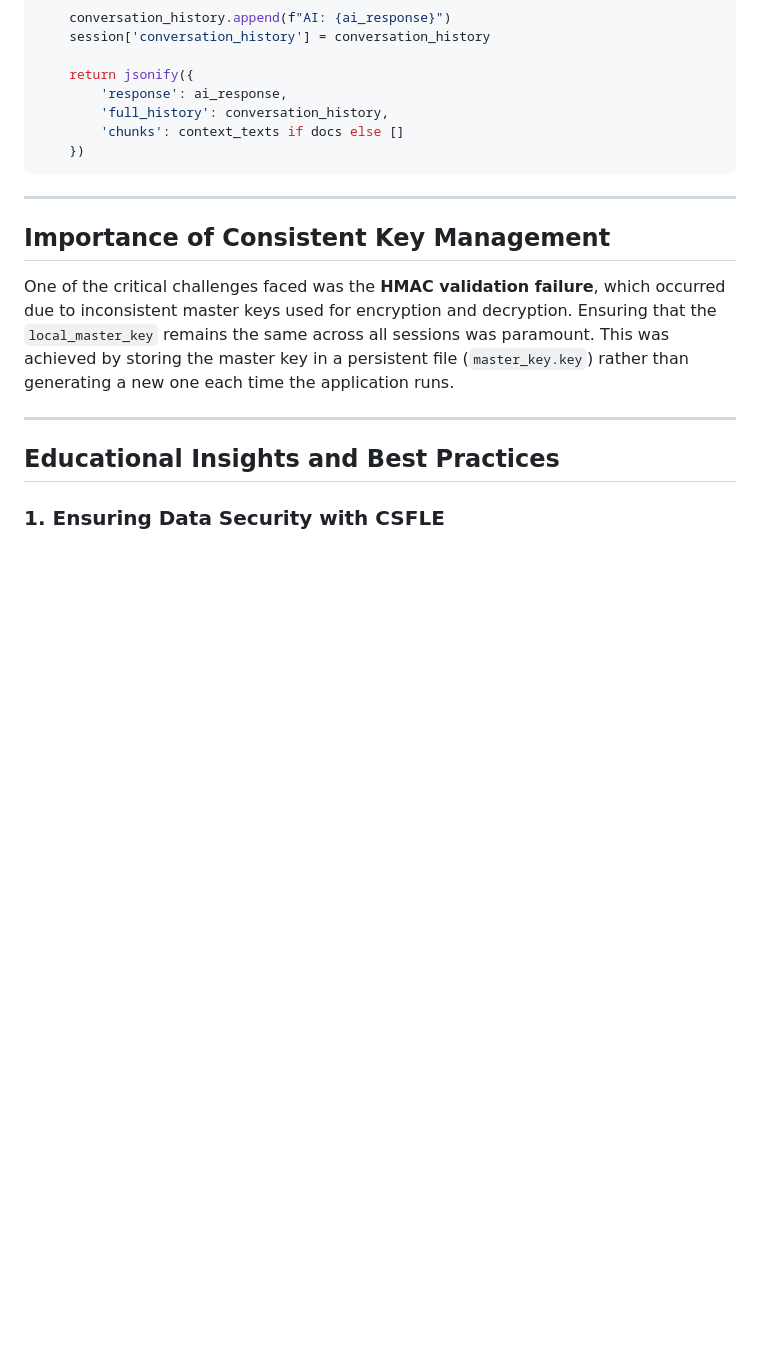
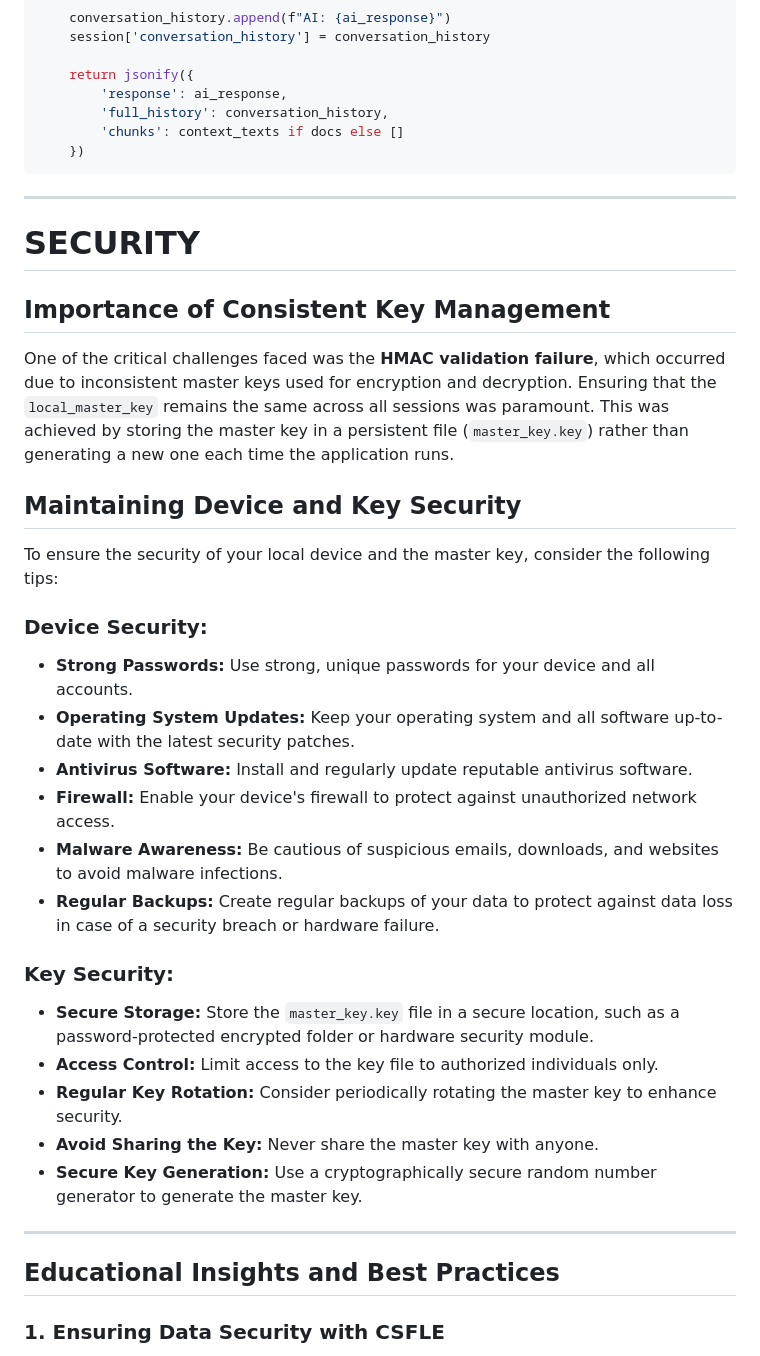
Before and after one commit to ranfysvalle02/crypto-rag-chat, a Markdown page: README.md, the part around the change. GitHub-like rendering; blank space fills up the shorter version.

```diff
--- a/README.md
+++ b/README.md
@@ -259,9 +259,32 @@ def chat():
 
 ---
 
+# SECURITY
+
 ## **Importance of Consistent Key Management**
 
 One of the critical challenges faced was the **HMAC validation failure**, which occurred due to inconsistent master keys used for encryption and decryption. Ensuring that the `local_master_key` remains the same across all sessions was paramount. This was achieved by storing the master key in a persistent file (`master_key.key`) rather than generating a new one each time the application runs.
+
+## Maintaining Device and Key Security
+
+To ensure the security of your local device and the master key, consider the following tips:
+
+### Device Security:
+
+* **Strong Passwords:** Use strong, unique passwords for your device and all accounts.
+* **Operating System Updates:** Keep your operating system and all software up-to-date with the latest security patches.
+* **Antivirus Software:** Install and regularly update reputable antivirus software.
+* **Firewall:** Enable your device's firewall to protect against unauthorized network access.
+* **Malware Awareness:** Be cautious of suspicious emails, downloads, and websites to avoid malware infections.
+* **Regular Backups:** Create regular backups of your data to protect against data loss in case of a security breach or hardware failure.
+
+### Key Security:
+
+* **Secure Storage:** Store the `master_key.key` file in a secure location, such as a password-protected encrypted folder or hardware security module.
+* **Access Control:** Limit access to the key file to authorized individuals only.
+* **Regular Key Rotation:** Consider periodically rotating the master key to enhance security.
+* **Avoid Sharing the Key:** Never share the master key with anyone.
+* **Secure Key Generation:** Use a cryptographically secure random number generator to generate the master key.
 
 ---
 
```
